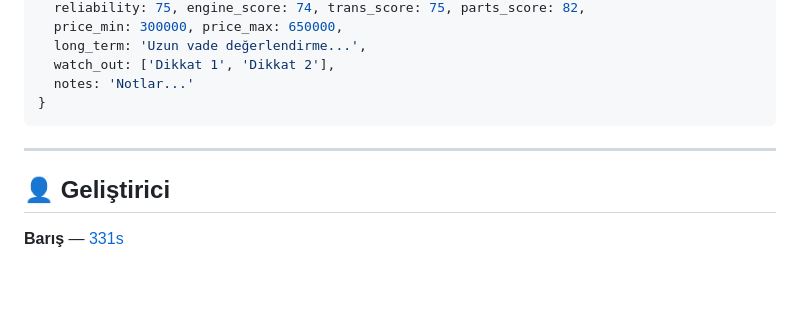
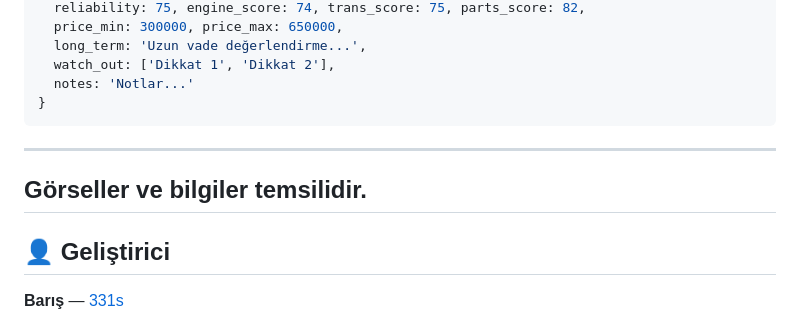
Before and after one commit to 331s/Klasik-Kasnak, a Markdown page: README.md, the part around the change. GitHub-like rendering; blank space fills up the shorter version.

Commit message:
Add section for visuals and information representation

```diff
--- a/README.md
+++ b/README.md
@@ -304,6 +304,8 @@ Renk Paleti (Dark Mode)
 
 ---
 
+## Görseller ve bilgiler temsilidir.
+
 ## 👤 Geliştirici
 
 **Barış** — [331s](https://github.com/331s)
```
